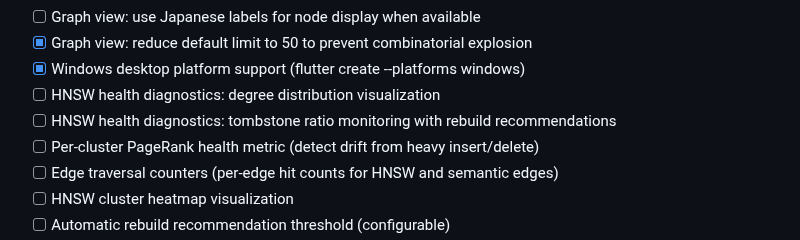
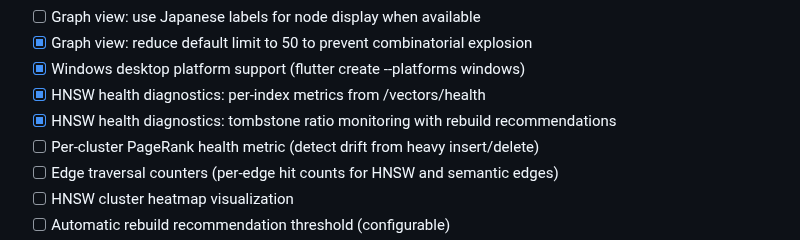
Before and after one commit to EmmaLeonhart/SutraDB, a Markdown page: TODO.md, the part around the change. Drawn GitHub-style.

Commit message:
Update TODO: mark HNSW health diagnostics done
Co-Authored-By: Claude Opus 4.6 (1M context) <noreply@anthropic.com>

```diff
--- a/TODO.md
+++ b/TODO.md
@@ -183,8 +183,8 @@ drift, tombstone accumulation.
 - [ ] Graph view: use Japanese labels for node display when available
 - [x] Graph view: reduce default limit to 50 to prevent combinatorial explosion
 - [x] Windows desktop platform support (flutter create --platforms windows)
-- [ ] HNSW health diagnostics: degree distribution visualization
-- [ ] HNSW health diagnostics: tombstone ratio monitoring with rebuild recommendations
+- [x] HNSW health diagnostics: per-index metrics from /vectors/health
+- [x] HNSW health diagnostics: tombstone ratio monitoring with rebuild recommendations
 - [ ] Per-cluster PageRank health metric (detect drift from heavy insert/delete)
 - [ ] Edge traversal counters (per-edge hit counts for HNSW and semantic edges)
 - [ ] HNSW cluster heatmap visualization
```
